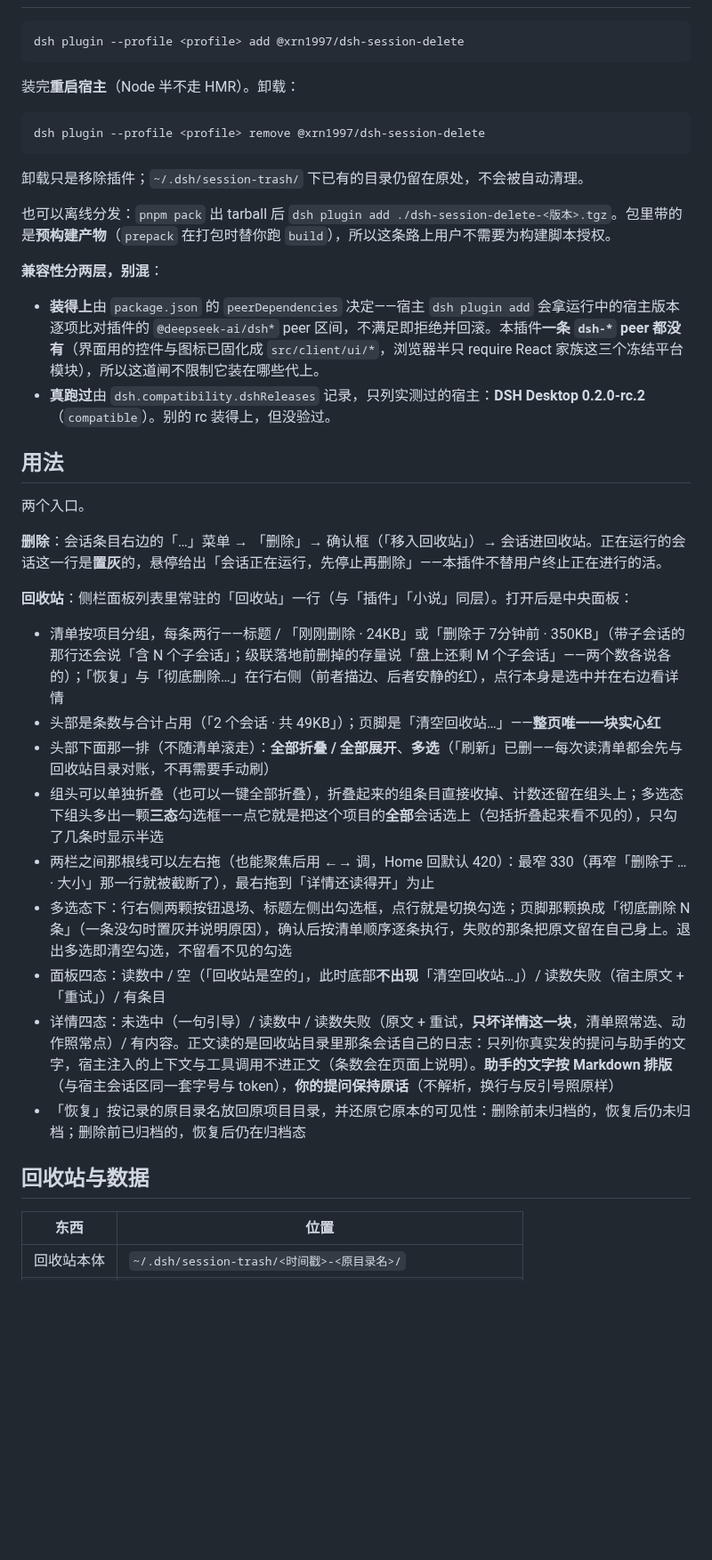
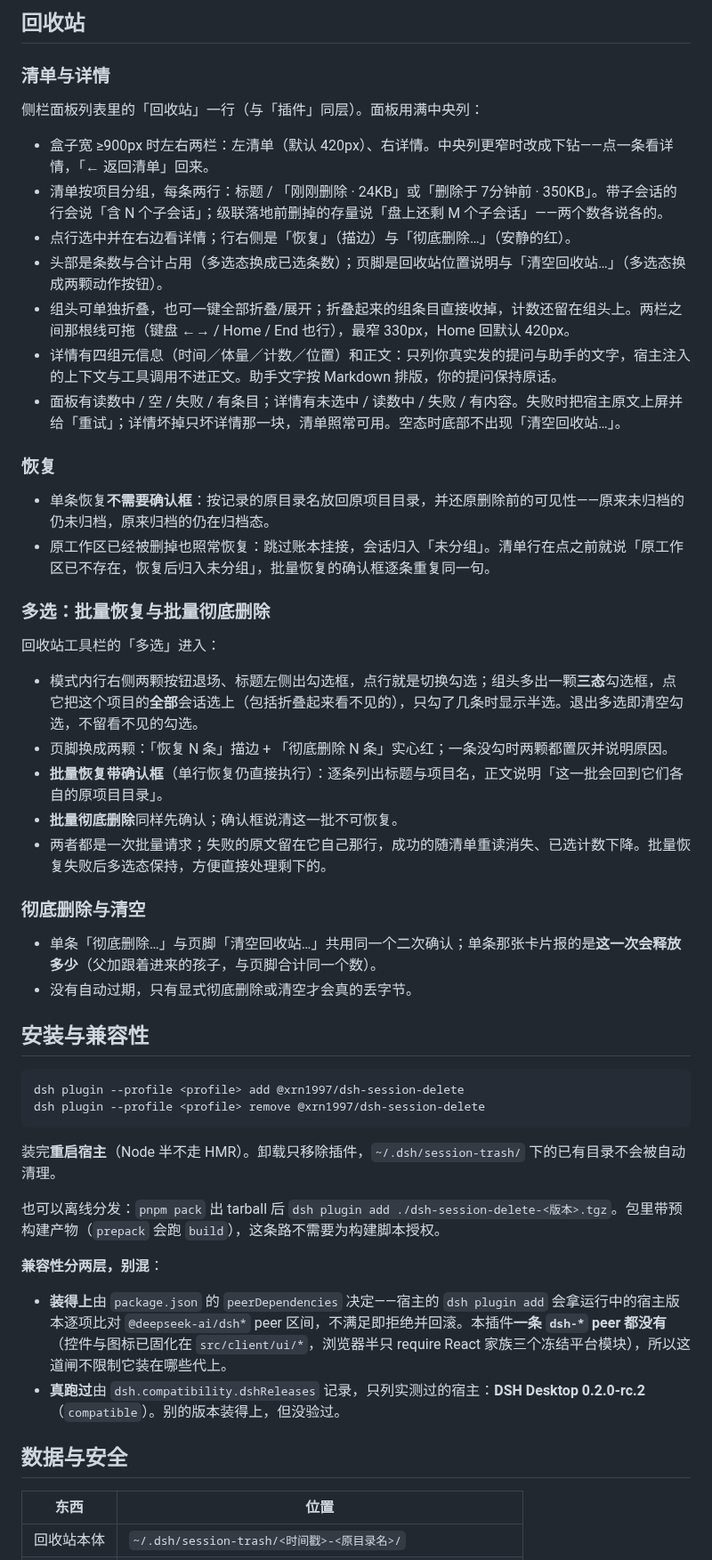
Before and after one commit to xrn1997/dsh-session-delete, a Markdown page: README.md, the part around one of its changes. Shown at 89% size. Drawn GitHub-style; blank space fills up the shorter version.

````diff
--- a/README.md
+++ b/README.md
@@ -38,42 +85,54 @@
+## 回收站
+
+### 清单与详情
+
+侧栏面板列表里的「回收站」一行（与「插件」同层）。面板用满中央列：
+
+- 盒子宽 ≥900px 时左右两栏：左清单（默认 420px）、右详情。中央列更窄时改成下钻——点一条看详情，「← 返回清单」回来。
+- 清单按项目分组，每条两行：标题 / 「刚刚删除 · 24KB」或「删除于 7分钟前 · 350KB」。带子会话的行会说「含 N 个子会话」；级联落地前删掉的存量说「盘上还剩 M 个子会话」——两个数各说各的。
+- 点行选中并在右边看详情；行右侧是「恢复」（描边）与「彻底删除…」（安静的红）。
+- 头部是条数与合计占用（多选态换成已选条数）；页脚是回收站位置说明与「清空回收站…」（多选态换成两颗动作按钮）。
+- 组头可单独折叠，也可一键全部折叠/展开；折叠起来的组条目直接收掉，计数还留在组头上。两栏之间那根线可拖（键盘 ←→ / Home / End 也行），最窄 330px，Home 回默认 420px。
+- 详情有四组元信息（时间／体量／计数／位置）和正文：只列你真实发的提问与助手的文字，宿主注入的上下文与工具调用不进正文。助手文字按 Markdown 排版，你的提问保持原话。
+- 面板有读数中 / 空 / 失败 / 有条目；详情有未选中 / 读数中 / 失败 / 有内容。失败时把宿主原文上屏并给「重试」；详情坏掉只坏详情那一块，清单照常可用。空态时底部不出现「清空回收站…」。
+
+### 恢复
+
+- 单条恢复**不需要确认框**：按记录的原目录名放回原项目目录，并还原删除前的可见性——原来未归档的仍未归档，原来归档的仍在归档态。
+- 原工作区已经被删掉也照常恢复：跳过账本挂接，会话归入「未分组」。清单行在点之前就说「原工作区已不存在，恢复后归入未分组」，批量恢复的确认框逐条重复同一句。
+
+### 多选：批量恢复与批量彻底删除
+
+回收站工具栏的「多选」进入：
+
+- 模式内行右侧两颗按钮退场、标题左侧出勾选框，点行就是切换勾选；组头多出一颗**三态**勾选框，点它把这个项目的**全部**会话选上（包括折叠起来看不见的），只勾了几条时显示半选。退出多选即清空勾选，不留看不见的勾选。
+- 页脚换成两颗：「恢复 N 条」描边 + 「彻底删除 N 条」实心红；一条没勾时两颗都置灰并说明原因。
+- **批量恢复带确认框**（单行恢复仍直接执行）：逐条列出标题与项目名，正文说明「这一批会回到它们各自的原项目目录」。
+- **批量彻底删除**同样先确认；确认框说清这一批不可恢复。
+- 两者都是一次批量请求；失败的原文留在它自己那行，成功的随清单重读消失、已选计数下降。批量恢复失败后多选态保持，方便直接处理剩下的。
+
+### 彻底删除与清空
+
+- 单条「彻底删除…」与页脚「清空回收站…」共用同一个二次确认；单条那张卡片报的是**这一次会释放多少**（父加跟着进来的孩子，与页脚合计同一个数）。
+- 没有自动过期，只有显式彻底删除或清空才会真的丢字节。
+
+## 安装与兼容性
 
 ```bash
 dsh plugin --profile <profile> add @xrn1997/dsh-session-delete
-```
-
-装完**重启宿主**（Node 半不走 HMR）。卸载：
-
-```bash
 dsh plugin --profile <profile> remove @xrn1997/dsh-session-delete
 ```
 
-卸载只是移除插件；`~/.dsh/session-trash/` 下已有的目录仍留在原处，不会被自动清理。
+装完**重启宿主**（Node 半不走 HMR）。卸载只移除插件，`~/.dsh/session-trash/` 下的已有目录不会被自动清理。
 
-也可以离线分发：`pnpm pack` 出 tarball 后 `dsh plugin add ./dsh-session-delete-<版本>.tgz`。包里带的是**预构建产物**（`prepack` 在打包时替你跑 `build`），所以这条路上用户不需要为构建脚本授权。
+也可以离线分发：`pnpm pack` 出 tarball 后 `dsh plugin add ./dsh-session-delete-<版本>.tgz`。包里带预构建产物（`prepack` 会跑 `build`），这条路不需要为构建脚本授权。
 
 **兼容性分两层，别混**：
 
-- **装得上**由 `package.json` 的 `peerDependencies` 决定——宿主 `dsh plugin add` 会拿运行中的宿主版本逐项比对插件的 `@deepseek-ai/dsh*` peer 区间，不满足即拒绝并回滚。本插件**一条 `dsh-*` peer 都没有**（界面用的控件与图标已固化成 `src/client/ui/*`，浏览器半只 require React 家族这三个冻结平台模块），所以这道闸不限制它装在哪些代上。
-- **真跑过**由 `dsh.compatibility.dshReleases` 记录，只列实测过的宿主：**DSH Desktop 0.2.0-rc.2**（`compatible`）。别的 rc 装得上，但没验过。
+- **装得上**由 `package.json` 的 `peerDependencies` 决定——宿主的 `dsh plugin add` 会拿运行中的宿主版本逐项比对 `@deepseek-ai/dsh*` peer 区间，不满足即拒绝并回滚。本插件**一条 `dsh-*` peer 都没有**（控件与图标已固化在 `src/client/ui/*`，浏览器半只 require React 家族三个冻结平台模块），所以这道闸不限制它装在哪些代上。
+- **真跑过**由 `dsh.compatibility.dshReleases` 记录，只列实测过的宿主：**DSH Desktop 0.2.0-rc.2**（`compatible`）。别的版本装得上，但没验过。
 
-## 用法
-
-两个入口。
-
-**删除**：会话条目右边的「…」菜单 → 「删除」→ 确认框（「移入回收站」）→ 会话进回收站。正在运行的会话这一行是**置灰**的，悬停给出「会话正在运行，先停止再删除」——本插件不替用户终止正在进行的活。
-
-**回收站**：侧栏面板列表里常驻的「回收站」一行（与「插件」「小说」同层）。打开后是中央面板：
-
-- 清单按项目分组，每条两行——标题 / 「刚刚删除 · 24KB」或「删除于 7分钟前 · 350KB」（带子会话的那行还会说「含 N 个子会话」；级联落地前删掉的存量说「盘上还剩 M 个子会话」——两个数各说各的）；「恢复」与「彻底删除…」在行右侧（前者描边、后者安静的红），点行本身是选中并在右边看详情
-- 头部是条数与合计占用（「2 个会话 · 共 49KB」）；页脚是「清空回收站…」——**整页唯一一块实心红**
-- 头部下面那一排（不随清单滚走）：**全部折叠 / 全部展开**、**多选**（「刷新」已删——每次读清单都会先与回收站目录对账，不再需要手动刷）
-- 组头可以单独折叠（也可以一键全部折叠），折叠起来的组条目直接收掉、计数还留在组头上；多选态下组头多出一颗**三态**勾选框——点它就是把这个项目的**全部**会话选上（包括折叠起来看不见的），只勾了几条时显示半选
-- 两栏之间那根线可以左右拖（也能聚焦后用 ←→ 调，Home 回默认 420）：最窄 330（再窄「删除于 … · 大小」那一行就被截断了），最右拖到「详情还读得开」为止
-- 多选态下：行右侧两颗按钮退场、标题左侧出勾选框，点行就是切换勾选；页脚那颗换成「彻底删除 N 条」（一条没勾时置灰并说明原因），确认后按清单顺序逐条执行，失败的那条把原文留在自己身上。退出多选即清空勾选，不留看不见的勾选
-- 面板四态：读数中 / 空（「回收站是空的」，此时底部**不出现**「清空回收站…」）/ 读数失败（宿主原文 + 「重试」）/ 有条目
-- 详情四态：未选中（一句引导）/ 读数中 / 读数失败（原文 + 重试，**只坏详情这一块**，清单照常选、动作照常点）/ 有内容。正文读的是回收站目录里那条会话自己的日志：只列你真实发的提问与助手的文字，宿主注入的上下文与工具调用不进正文（条数会在页面上说明）。**助手的文字按 Markdown 排版**（与宿主会话区同一套字号与 token），**你的提问保持原话**（不解析，换行与反引号照原样）
-- 「恢复」按记录的原目录名放回原项目目录，并还原它原本的可见性：删除前未归档的，恢复后仍未归档；删除前已归档的，恢复后仍在归档态
-
-## 回收站与数据
+## 数据与安全
 
 | 东西 | 位置 |
 | --- | --- |
````
Also changed, not shown: other parts of README.md (+86 -30 lines), docs/screenshots/screenshot-01.png, docs/screenshots/screenshot-02.png (added), docs/screenshots/screenshot-03.png (added), 1 other file.
